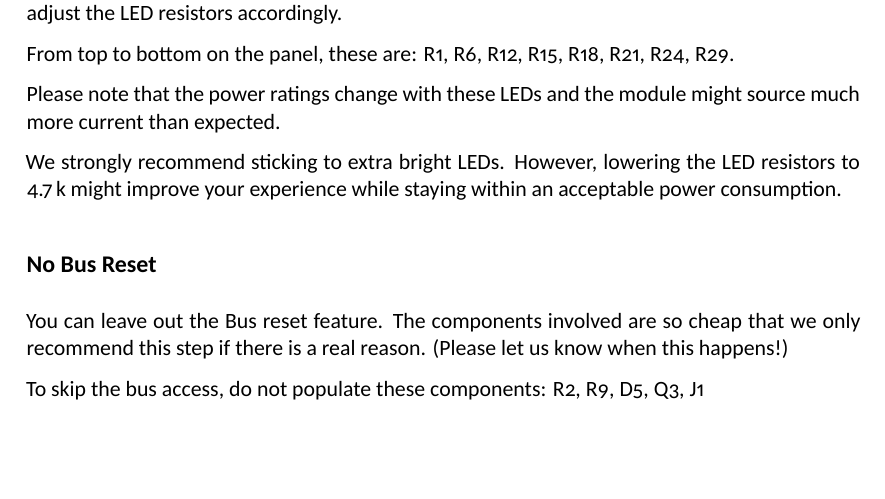
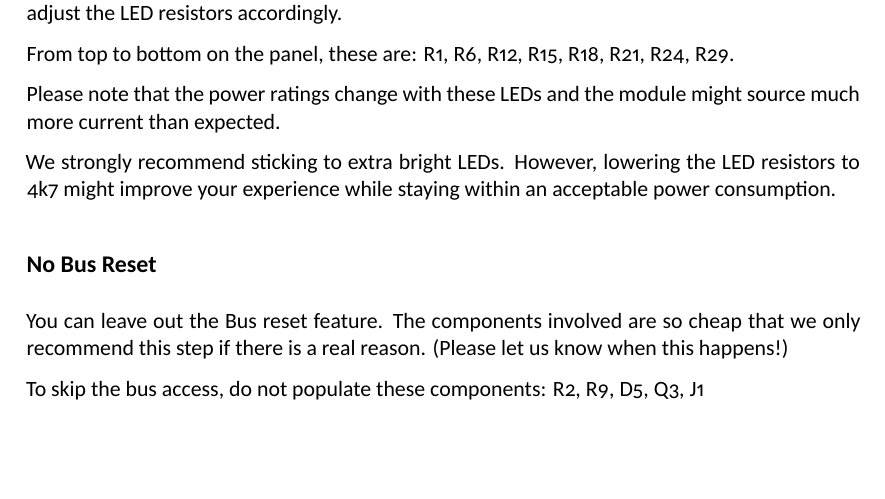
Before and after one commit to moPsy-project/div, a LaTeX document (Doc/Assembly/DIV_Assembly_Guide.tex): part of page 6 of 6, cut so that both start at the same text. Compiled offline with XeLaTeX.

Commit message:
:art: Write resistor value consistent with other values

```diff
--- a/Doc/Assembly/DIV_Assembly_Guide.tex
+++ b/Doc/Assembly/DIV_Assembly_Guide.tex
@@ -375,7 +375,7 @@ From top to bottom on the panel, these are: R1, R6, R12, R15, R18, R21, R24, R29
 
 Please note that the power ratings change with these LEDs and the module might source much more current than expected.
 
-We strongly recommend sticking to extra bright LEDs. However, lowering the LED resistors to \unit[4.7]{k} might improve your experience while staying within an acceptable power consumption.
+We strongly recommend sticking to extra bright LEDs. However, lowering the LED resistors to 4k7 might improve your experience while staying within an acceptable power consumption.
 
 \subsection*{No Bus Reset}
 
```
